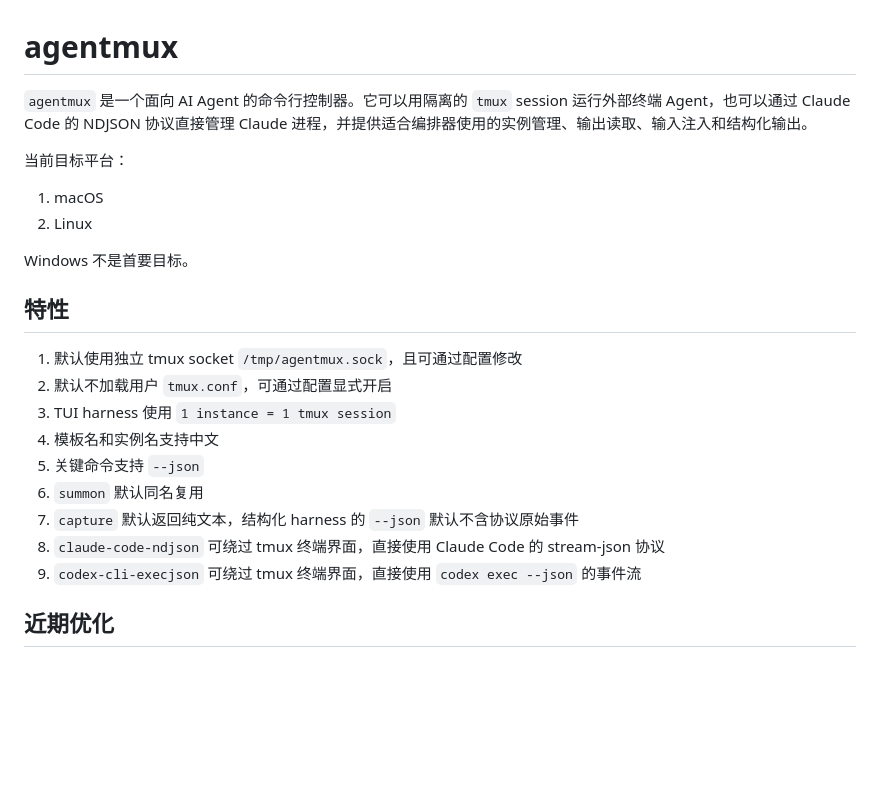
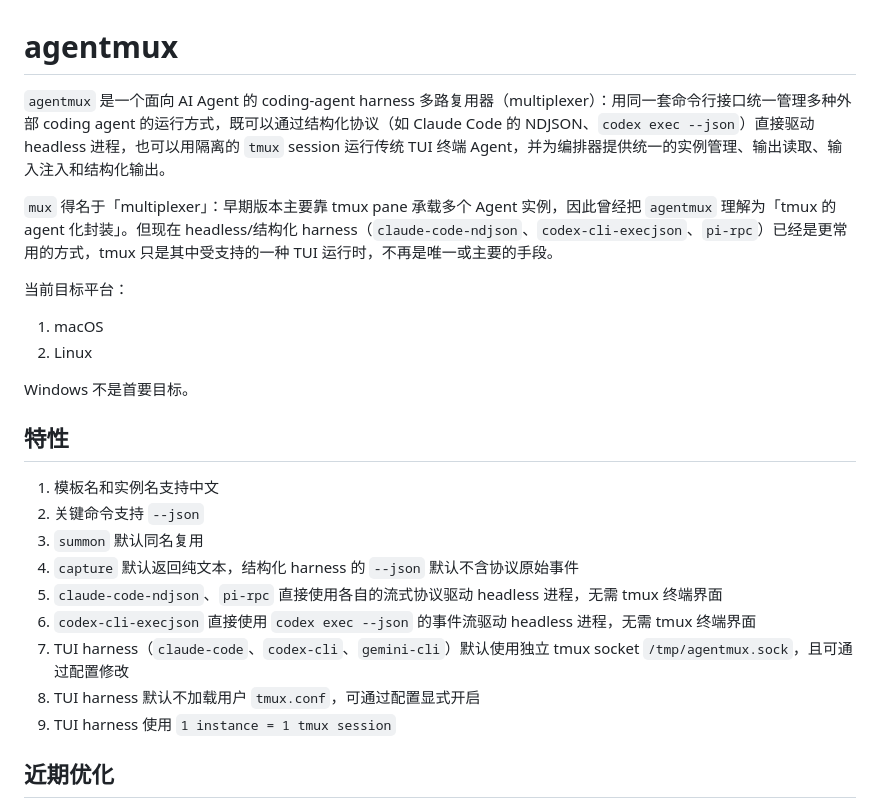
Before and after one commit to oyasmi/ai-skills, a Markdown page: tools/agentmux/README.md, the part around the change. Rendered like a GitHub page; blank space fills up the shorter version.

Commit message:
agentmux: reframe docs around headless structured harnesses
Lead with the generic "coding-agent harness multiplexer" framing across
README, design doc, and skill frontmatter, demoting tmux to one TUI
backend. Explains the mux etymology (originally tmux-pane-based, now
headless/structured harnesses are the common case).

Co-Authored-By: Claude <noreply@anthropic.com>

```diff
--- a/tools/agentmux/README.md
+++ b/tools/agentmux/README.md
@@ -1,6 +1,8 @@
 # agentmux
 
-`agentmux` 是一个面向 AI Agent 的命令行控制器。它可以用隔离的 `tmux` session 运行外部终端 Agent，也可以通过 Claude Code 的 NDJSON 协议直接管理 Claude 进程，并提供适合编排器使用的实例管理、输出读取、输入注入和结构化输出。
+`agentmux` 是一个面向 AI Agent 的 coding-agent harness 多路复用器（multiplexer）：用同一套命令行接口统一管理多种外部 coding agent 的运行方式，既可以通过结构化协议（如 Claude Code 的 NDJSON、`codex exec --json`）直接驱动 headless 进程，也可以用隔离的 `tmux` session 运行传统 TUI 终端 Agent，并为编排器提供统一的实例管理、输出读取、输入注入和结构化输出。
+
+`mux` 得名于「multiplexer」：早期版本主要靠 tmux pane 承载多个 Agent 实例，因此曾经把 `agentmux` 理解为「tmux 的 agent 化封装」。但现在 headless/结构化 harness（`claude-code-ndjson`、`codex-cli-execjson`、`pi-rpc`）已经是更常用的方式，tmux 只是其中受支持的一种 TUI 运行时，不再是唯一或主要的手段。
 
 当前目标平台：
 
@@ -11,15 +13,15 @@ Windows 不是首要目标。
 
 ## 特性
 
-1. 默认使用独立 tmux socket `/tmp/agentmux.sock`，且可通过配置修改
-2. 默认不加载用户 `tmux.conf`，可通过配置显式开启
-3. TUI harness 使用 `1 instance = 1 tmux session`
-4. 模板名和实例名支持中文
-5. 关键命令支持 `--json`
-6. `summon` 默认同名复用
-7. `capture` 默认返回纯文本，结构化 harness 的 `--json` 默认不含协议原始事件
-8. `claude-code-ndjson` 可绕过 tmux 终端界面，直接使用 Claude Code 的 stream-json 协议
-9. `codex-cli-execjson` 可绕过 tmux 终端界面，直接使用 `codex exec --json` 的事件流
+1. 模板名和实例名支持中文
+2. 关键命令支持 `--json`
+3. `summon` 默认同名复用
+4. `capture` 默认返回纯文本，结构化 harness 的 `--json` 默认不含协议原始事件
+5. `claude-code-ndjson`、`pi-rpc` 直接使用各自的流式协议驱动 headless 进程，无需 tmux 终端界面
+6. `codex-cli-execjson` 直接使用 `codex exec --json` 的事件流驱动 headless 进程，无需 tmux 终端界面
+7. TUI harness（`claude-code`、`codex-cli`、`gemini-cli`）默认使用独立 tmux socket `/tmp/agentmux.sock`，且可通过配置修改
+8. TUI harness 默认不加载用户 `tmux.conf`，可通过配置显式开启
+9. TUI harness 使用 `1 instance = 1 tmux session`
 
 ## 近期优化
 
```
Also changed, not shown: skills/agentmux/SKILL.md (+1 -1 lines), 1 other file.
